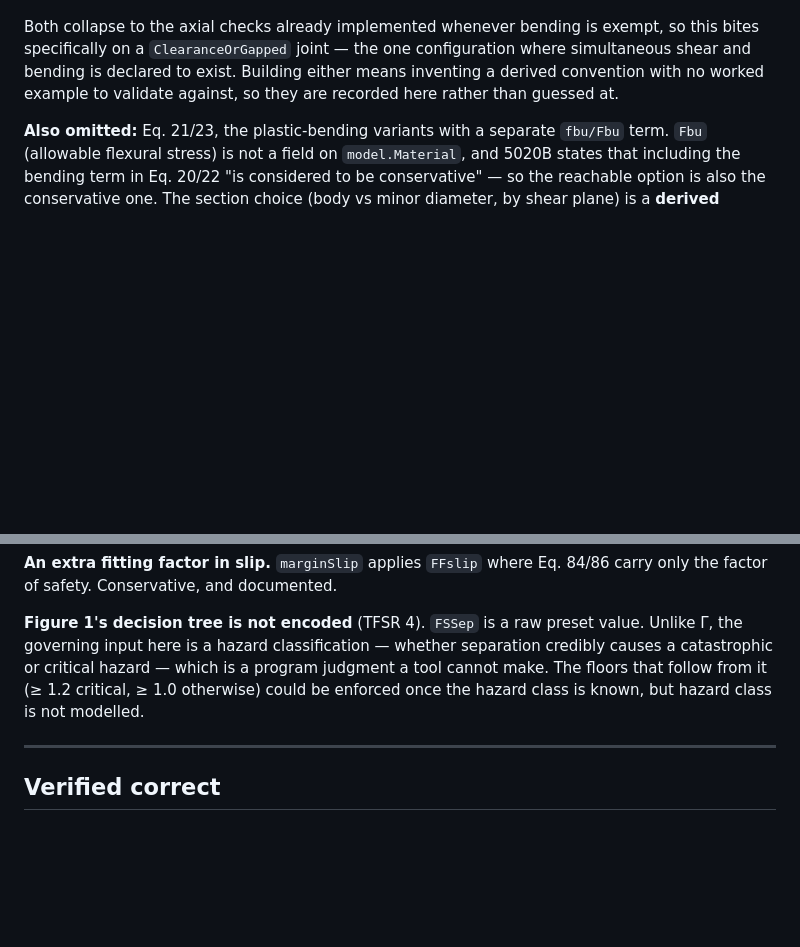
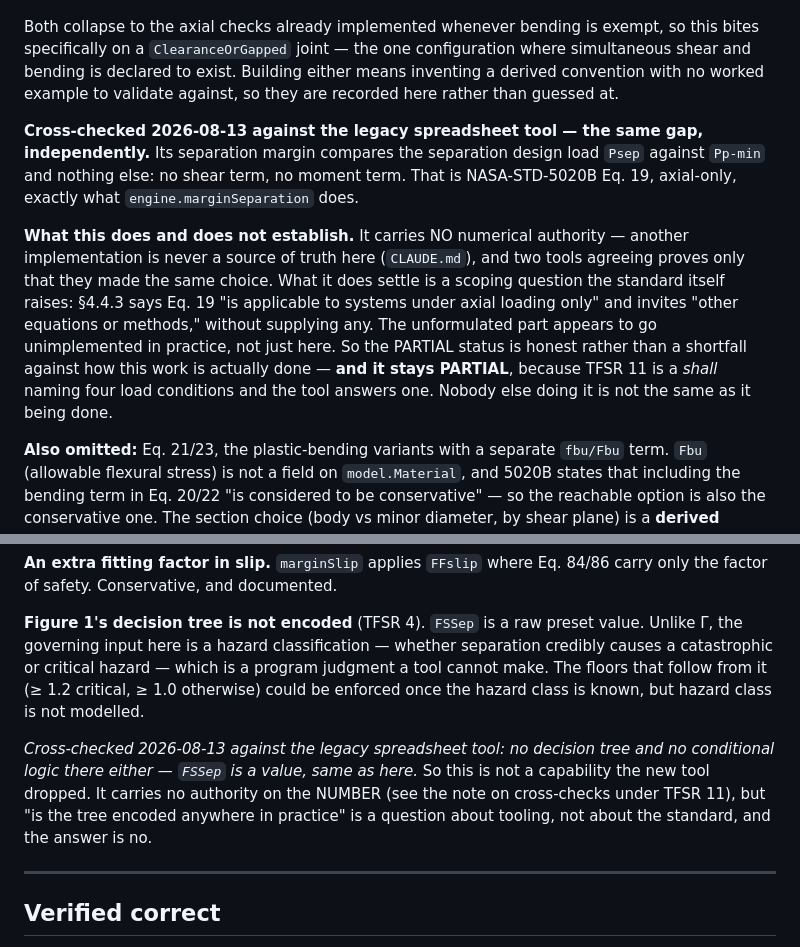
Before and after one commit to dbuddy25/fastener-matlab, a Markdown page: COMPLIANCE.md, 2 parts joined by grey strips. Rendered like a GitHub page; blank space fills up the shorter version.

Commit message:
Record the TFSR 4 and TFSR 11 cross-check against the spreadsheet tool
Both come back "absent there too", which is worth recording precisely
because it is easy to misread.

TFSR 11, separation under combined loading: the spreadsheet compares
Psep against Pp-min and nothing else -- no shear, no moment. That is
Eq. 19, axial-only, the same as engine.marginSeparation. Sec 4.4.3 says
Eq. 19 "is applicable to systems under axial loading only" and invites
"other equations or methods" without supplying any, and the unformulated
part appears to go unimplemented in practice rather than only here.

TFSR 4: no Figure 1 decision tree and no conditional logic there either;
FSSep is a value, same as here.

The note says explicitly what this does NOT establish. Another
implementation carries no numerical authority (CLAUDE.md), and two tools
agreeing proves only that they made the same choice. TFSR 11 stays
PARTIAL: it is a shall naming four load conditions and the tool answers
one. Nobody else doing it is not the same as it being done.

```diff
--- a/COMPLIANCE.md
+++ b/COMPLIANCE.md
@@ -343,6 +343,22 @@ configuration where simultaneous shear and bending is declared to exist.
 Building either means inventing a derived convention with no worked example to
 validate against, so they are recorded here rather than guessed at.
 
+**Cross-checked 2026-08-13 against the legacy spreadsheet tool — the same gap,
+independently.** Its separation margin compares the separation design load
+`Psep` against `Pp-min` and nothing else: no shear term, no moment term. That is
+NASA-STD-5020B Eq. 19, axial-only, exactly what `engine.marginSeparation` does.
+
+**What this does and does not establish.** It carries NO numerical authority —
+another implementation is never a source of truth here (`CLAUDE.md`), and two
+tools agreeing proves only that they made the same choice. What it does settle
+is a scoping question the standard itself raises: §4.4.3 says Eq. 19 "is
+applicable to systems under axial loading only" and invites "other equations or
+methods," without supplying any. The unformulated part appears to go
+unimplemented in practice, not just here. So the PARTIAL status is honest rather
+than a shortfall against how this work is actually done — **and it stays
+PARTIAL**, because TFSR 11 is a *shall* naming four load conditions and the tool
+answers one. Nobody else doing it is not the same as it being done.
+
 **Also omitted:** Eq. 21/23, the plastic-bending variants with a separate
 `fbu/Fbu` term. `Fbu` (allowable flexural stress) is not a field on
 `model.Material`, and 5020B states that including the bending term in Eq. 20/22
@@ -413,6 +429,13 @@ program judgment a tool cannot make. The floors that follow from it (≥ 1.2
 critical, ≥ 1.0 otherwise) could be enforced once the hazard class is known,
 but hazard class is not modelled.
 
+*Cross-checked 2026-08-13 against the legacy spreadsheet tool: no decision tree
+and no conditional logic there either — `FSSep` is a value, same as here.* So
+this is not a capability the new tool dropped. It carries no authority on the
+NUMBER (see the note on cross-checks under TFSR 11), but "is the tree encoded
+anywhere in practice" is a question about tooling, not about the standard, and
+the answer is no.
+
 ---
 
 ## Verified correct
```
